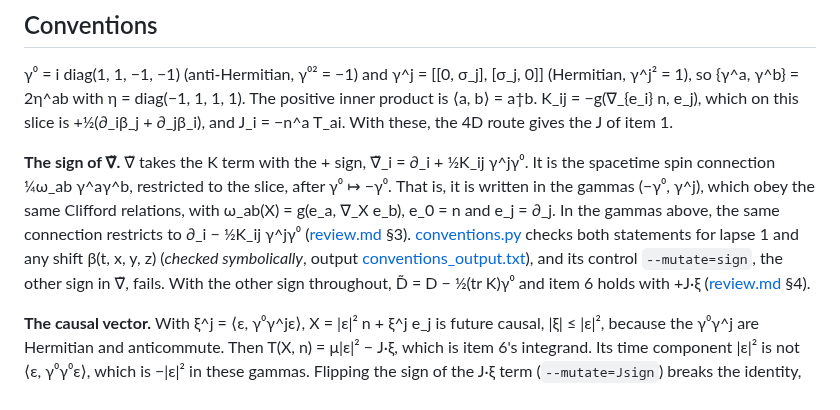
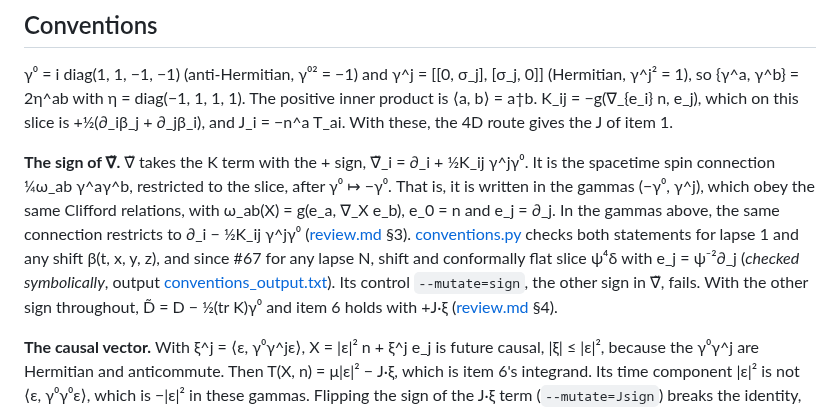
Before and after one commit to nmoinvaz/negative-mass, a Markdown page: notes/warp/mass_bounds.md, the part around the change. GitHub-like rendering.

```diff
--- a/notes/warp/mass_bounds.md
+++ b/notes/warp/mass_bounds.md
@@ -94,8 +94,9 @@ which on this slice is +½(∂_iβ_j + ∂_jβ_i), and J_i = −n^a T_ai. With t
 ¼ω_ab γ^aγ^b, restricted to the slice, after γ⁰ ↦ −γ⁰. That is, it is written in the gammas (−γ⁰, γ^j), which obey
 the same Clifford relations, with ω_ab(X) = g(e_a, ∇_X e_b), e_0 = n and e_j = ∂_j. In the gammas above, the same
 connection restricts to ∂_i − ½K_ij γ^jγ⁰ ([review.md](review.md) §3). [conventions.py](conventions.py) checks both
-statements for lapse 1 and any shift β(t, x, y, z) (*checked symbolically*, output
-[conventions_output.txt](conventions_output.txt)), and its control `--mutate=sign`, the other sign in ∇̃, fails.
+statements for lapse 1 and any shift β(t, x, y, z), and since #67 for any lapse N, shift and conformally flat slice
+ψ⁴δ with e_j = ψ⁻²∂_j (*checked symbolically*, output [conventions_output.txt](conventions_output.txt)). Its control
+`--mutate=sign`, the other sign in ∇̃, fails.
 With the other sign throughout, D̃ = D − ½(tr K)γ⁰ and item 6 holds with +J·ξ ([review.md](review.md) §4).
 
 **The causal vector.** With ξ^j = ⟨ε, γ⁰γ^jε⟩, X = |ε|² n + ξ^j e_j is future causal, |ξ| ≤ |ε|², because the
```
Also changed, not shown: phase4/RESULTS.md (+3 -3 lines).
